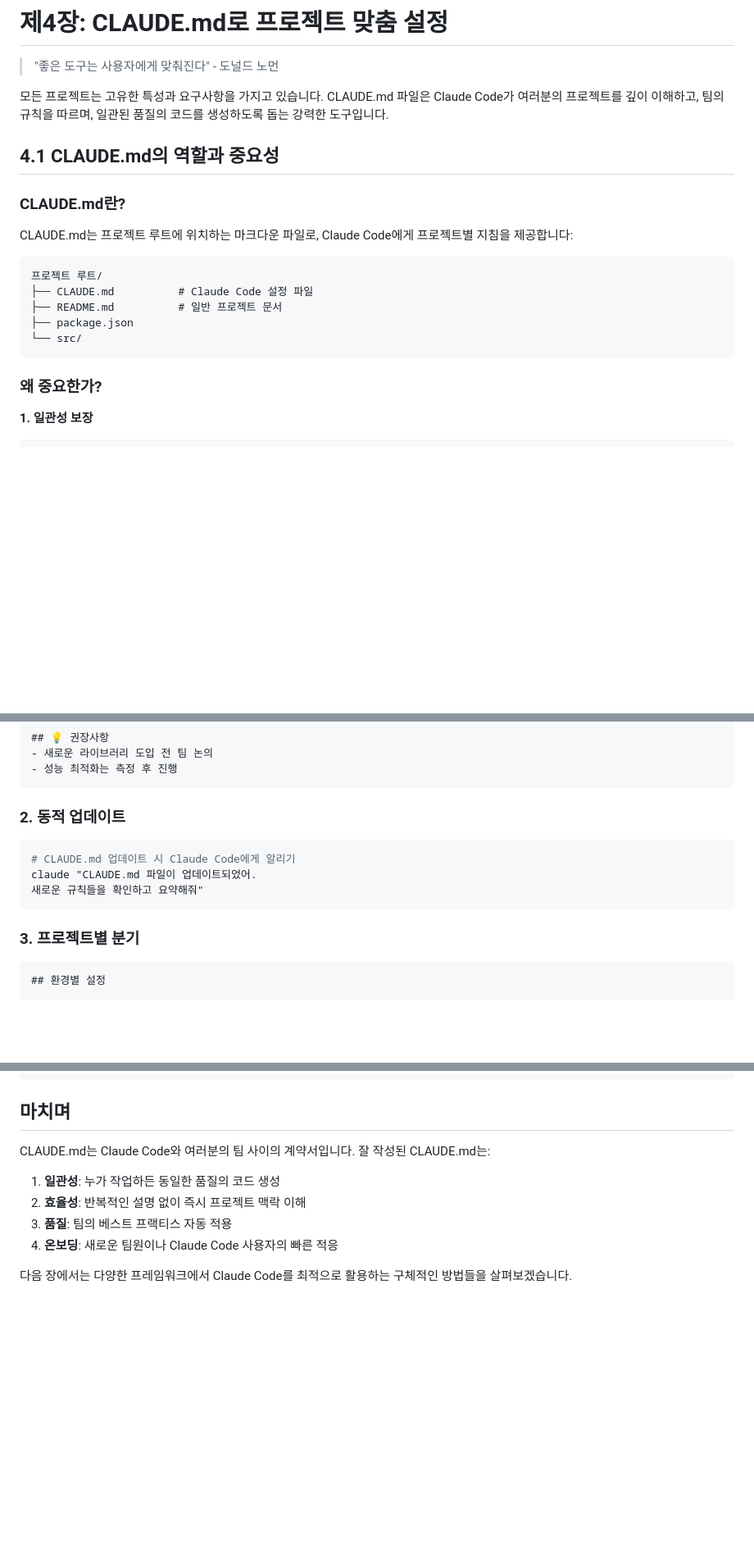
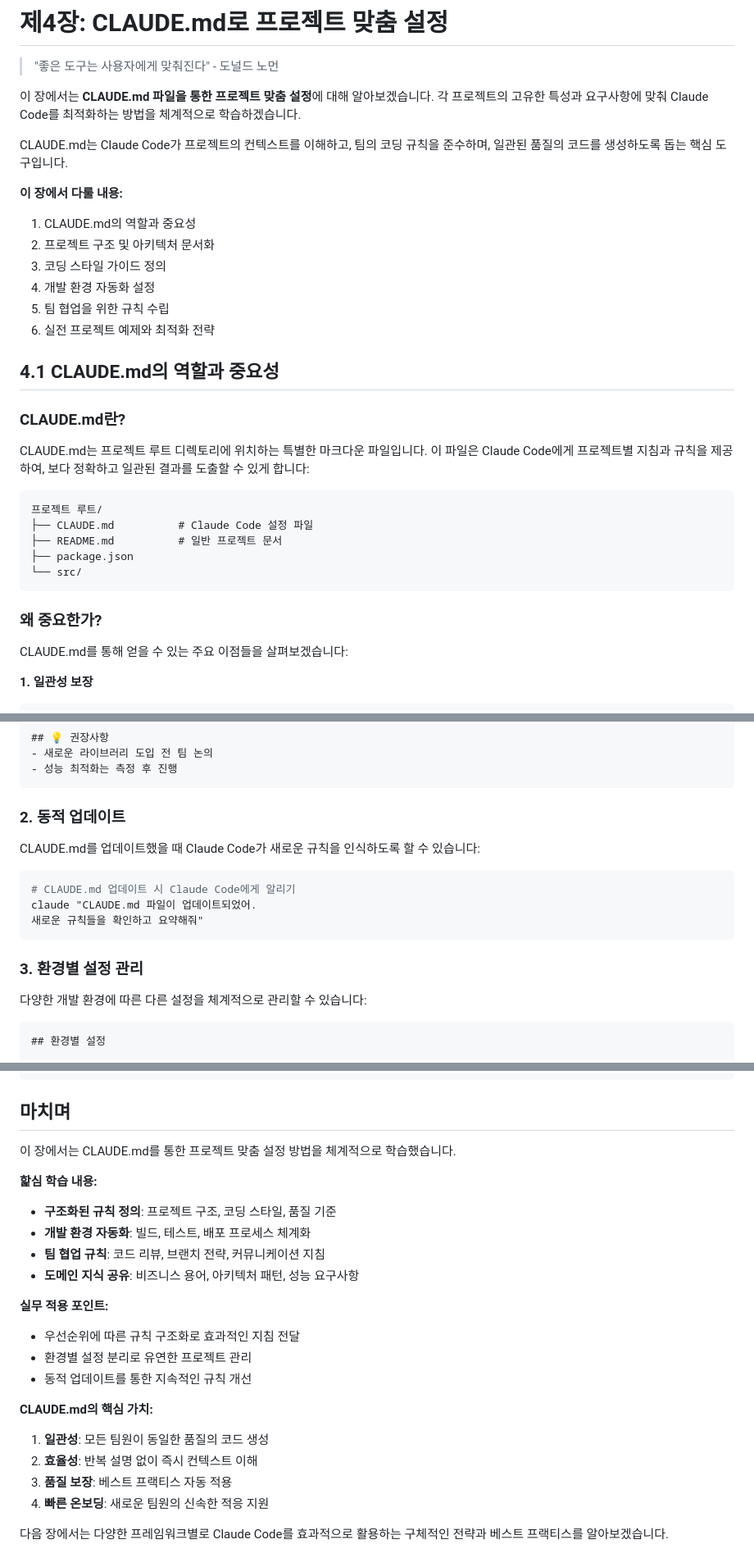
Before and after one commit to revfactory/claude-code-mastering, a Markdown page: book/04-chapter4.md, 3 parts joined by grey strips. Shown at 82% size. Rendered like a GitHub page; blank space fills up the shorter version.

Commit message:
refine: Enhance chapter 4 with comprehensive CLAUDE.md configuration guide
Add systematic explanations for project structure documentation, coding style guides, development automation, and team collaboration rules with practical examples.

🤖 Generated with [Claude Code](https://claude.ai/code)

Co-Authored-By: Claude <noreply@anthropic.com>

````diff
--- a/book/04-chapter4.md
+++ b/book/04-chapter4.md
@@ -2,13 +2,23 @@
 
 > "좋은 도구는 사용자에게 맞춰진다" - 도널드 노먼
 
-모든 프로젝트는 고유한 특성과 요구사항을 가지고 있습니다. CLAUDE.md 파일은 Claude Code가 여러분의 프로젝트를 깊이 이해하고, 팀의 규칙을 따르며, 일관된 품질의 코드를 생성하도록 돕는 강력한 도구입니다.
+이 장에서는 **CLAUDE.md 파일을 통한 프로젝트 맞춤 설정**에 대해 알아보겠습니다. 각 프로젝트의 고유한 특성과 요구사항에 맞춰 Claude Code를 최적화하는 방법을 체계적으로 학습하겠습니다.
+
+CLAUDE.md는 Claude Code가 프로젝트의 컨텍스트를 이해하고, 팀의 코딩 규칙을 준수하며, 일관된 품질의 코드를 생성하도록 돕는 핵심 도구입니다.
+
+**이 장에서 다룰 내용:**
+1. CLAUDE.md의 역할과 중요성
+2. 프로젝트 구조 및 아키텍처 문서화
+3. 코딩 스타일 가이드 정의
+4. 개발 환경 자동화 설정
+5. 팀 협업을 위한 규칙 수립
+6. 실전 프로젝트 예제와 최적화 전략
 
 ## 4.1 CLAUDE.md의 역할과 중요성
 
 ### CLAUDE.md란?
 
-CLAUDE.md는 프로젝트 루트에 위치하는 마크다운 파일로, Claude Code에게 프로젝트별 지침을 제공합니다:
+CLAUDE.md는 프로젝트 루트 디렉토리에 위치하는 특별한 마크다운 파일입니다. 이 파일은 Claude Code에게 프로젝트별 지침과 규칙을 제공하여, 보다 정확하고 일관된 결과를 도출할 수 있게 합니다:
 
 ```
 프로젝트 루트/
@@ -19,6 +29,8 @@ CLAUDE.md는 프로젝트 루트에 위치하는 마크다운 파일로, Claude
 ```
 
 ### 왜 중요한가?
+
+CLAUDE.md를 통해 얻을 수 있는 주요 이점들을 살펴보겠습니다:
 
 **1. 일관성 보장**
 ```markdown
@@ -456,13 +490,17 @@ interface Order {
 
 ### 2. 동적 업데이트
 
+CLAUDE.md를 업데이트했을 때 Claude Code가 새로운 규칙을 인식하도록 할 수 있습니다:
+
 ```bash
 # CLAUDE.md 업데이트 시 Claude Code에게 알리기
 claude "CLAUDE.md 파일이 업데이트되었어.
 새로운 규칙들을 확인하고 요약해줘"
 ```
 
-### 3. 프로젝트별 분기
+### 3. 환경별 설정 관리
+
+다양한 개발 환경에 따른 다른 설정을 체계적으로 관리할 수 있습니다:
 
 ```markdown
 ## 환경별 설정
@@ -480,11 +518,23 @@ claude "CLAUDE.md 파일이 업데이트되었어.
 
 ## 마치며
 
-CLAUDE.md는 Claude Code와 여러분의 팀 사이의 계약서입니다. 잘 작성된 CLAUDE.md는:
+이 장에서는 CLAUDE.md를 통한 프로젝트 맞춤 설정 방법을 체계적으로 학습했습니다.
 
-1. **일관성**: 누가 작업하든 동일한 품질의 코드 생성
-2. **효율성**: 반복적인 설명 없이 즉시 프로젝트 맥락 이해
-3. **품질**: 팀의 베스트 프랙티스 자동 적용
-4. **온보딩**: 새로운 팀원이나 Claude Code 사용자의 빠른 적응
+**핥심 학습 내용:**
+- **구조화된 규칙 정의**: 프로젝트 구조, 코딩 스타일, 품질 기준
+- **개발 환경 자동화**: 빌드, 테스트, 배포 프로세스 체계화
+- **팀 협업 규칙**: 코드 리뷰, 브랜치 전략, 커뮤니케이션 지침
+- **도메인 지식 공유**: 비즈니스 용어, 아키텍처 패턴, 성능 요구사항
 
-다음 장에서는 다양한 프레임워크에서 Claude Code를 최적으로 활용하는 구체적인 방법들을 살펴보겠습니다.
+**실무 적용 포인트:**
+- 우선순위에 따른 규칙 구조화로 효과적인 지침 전달
+- 환경별 설정 분리로 유연한 프로젝트 관리
+- 동적 업데이트를 통한 지속적인 규칙 개선
+
+**CLAUDE.md의 핵심 가치:**
+1. **일관성**: 모든 팀원이 동일한 품질의 코드 생성
+2. **효율성**: 반복 설명 없이 즉시 컨텍스트 이해
+3. **품질 보장**: 베스트 프랙티스 자동 적용
+4. **빠른 온보딩**: 새로운 팀원의 신속한 적응 지원
+
+다음 장에서는 다양한 프레임워크별로 Claude Code를 효과적으로 활용하는 구체적인 전략과 베스트 프랙티스를 알아보겠습니다.
````
Also changed, not shown: other parts of book/04-chapter4.md (+23 -1 lines).
